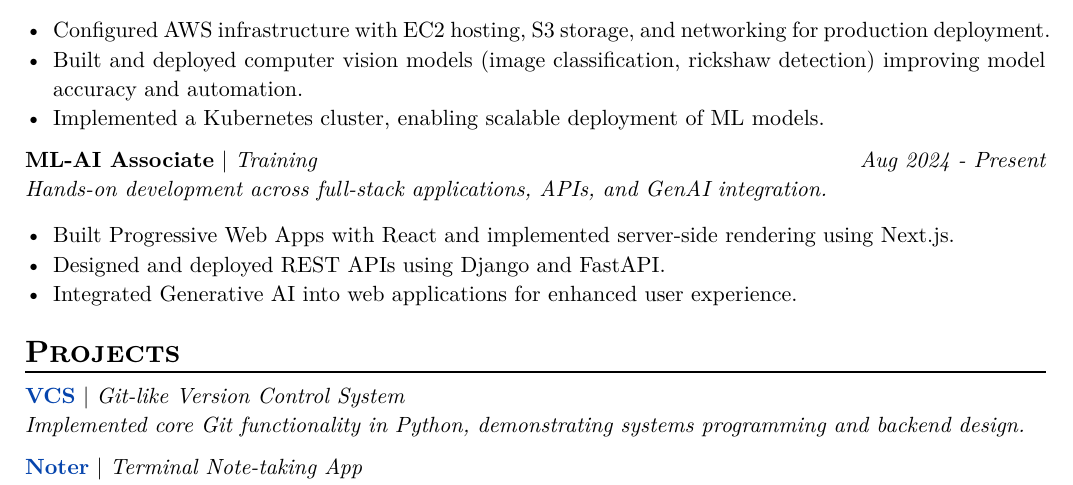
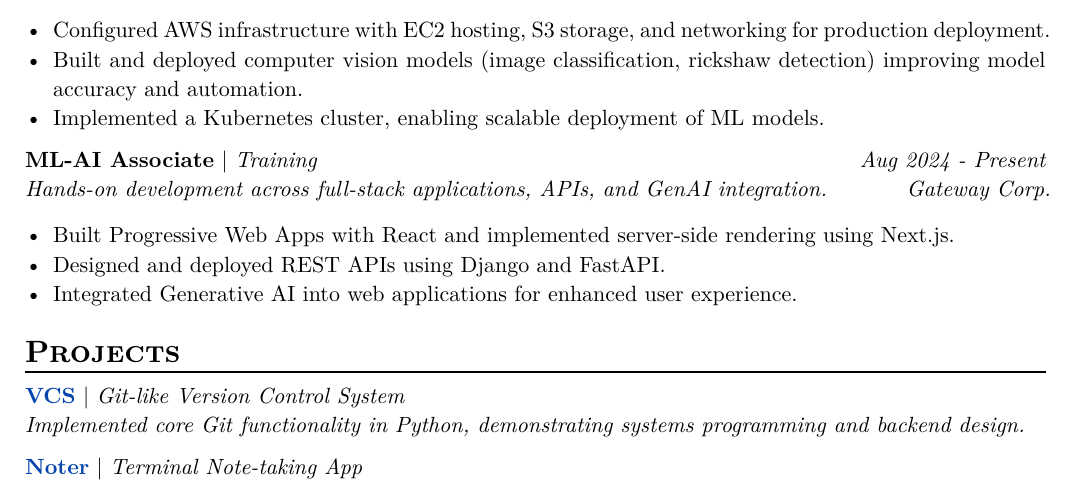
Before and after one commit to Prince2412k2/Resume, a Typst document (src/resume.typ): part of the page, cut so that both start at the same text. The pictures show the PDF file docs/resume.pdf that the author committed with the source.

Commit message:
added location in my experience

```diff
--- a/src/resume.typ
+++ b/src/resume.typ
@@ -76,6 +76,7 @@
   role: "ML-AI Associate",
   project: "Training",
   date: "Aug 2024 - Present",
+  location: "Gateway Corp.",
   summary: "Hands-on development across full-stack applications, APIs, and GenAI integration.",
   details: [
     - Built Progressive Web Apps with React and implemented server-side rendering using Next.js.
```
Also changed, not shown: docs/resume.pdf, docs/resume.png.
